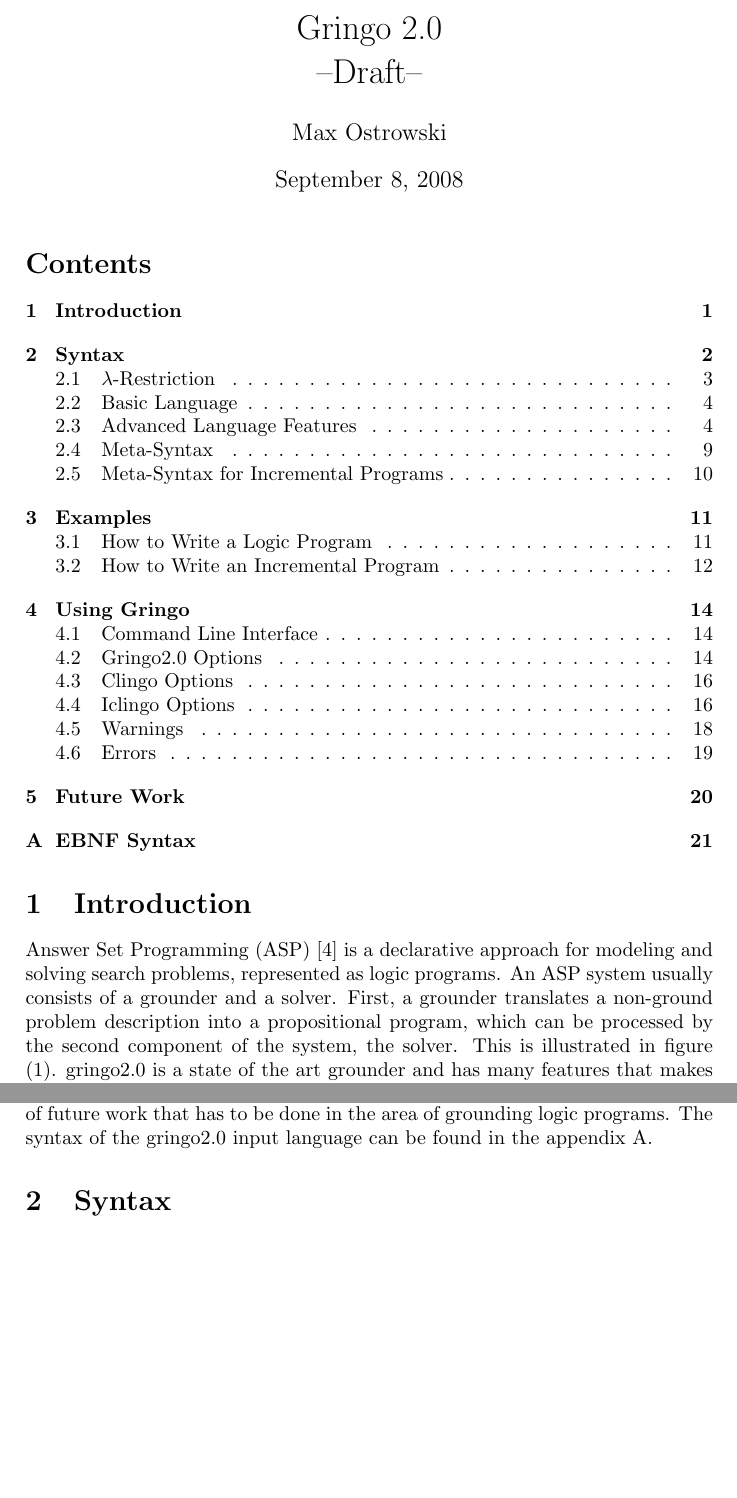
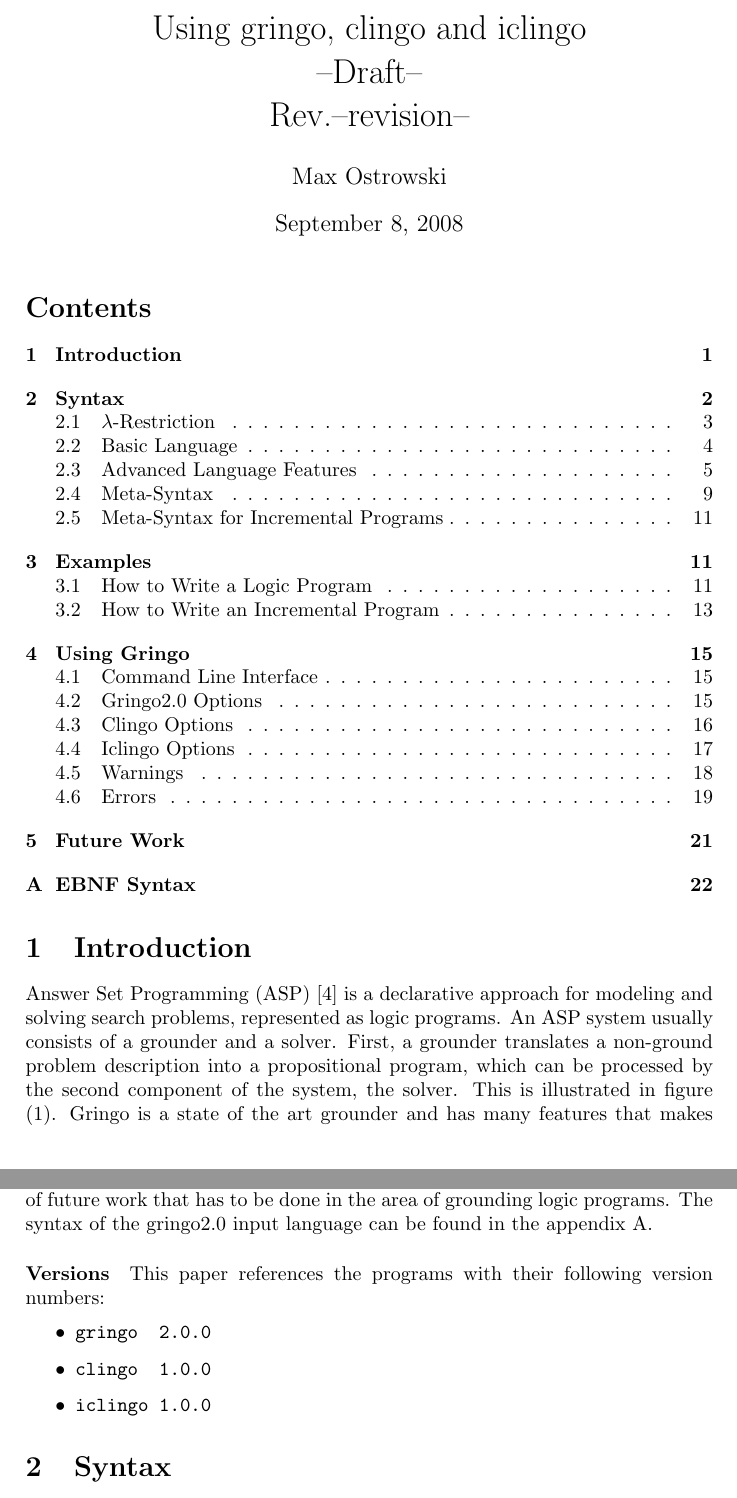
Before and after one commit to grote/oclingo, a LaTeX document (doc/documentation/paper.tex): two parts of pages 1 and 2 of 26 before the commit and two parts of pages 1 and 2 of 27 after it, joined at a grey line, cut at the place of the change, the shorter picture padded with empty space. Compiled offline with pdfLaTeX.

Commit message:
testing svn version information in paper.tex
git-svn-id: https://potassco.svn.sourceforge.net/svnroot/potassco/trunk/gringo@504 3e02f596-3131-0410-8352-e04eeaec37cc

```diff
--- a/doc/documentation/paper.tex
+++ b/doc/documentation/paper.tex
@@ -10,13 +10,18 @@
 \usepackage{longtable}
 \usepackage{multirow}
 \usepackage{color}
+\usepackage[nofancy]{svninfo}
+
+
 
 \author{Max Ostrowski}
-\title{Gringo 2.0\\--Draft--}
+\title{Using gringo, clingo and iclingo\\--Draft--\\Rev.\svnInfoRevision}
 \date{\today}
 
 \begin{document}
+\svnInfo $Id$
 \maketitle
+
 \tableofcontents
 \section{Introduction}
 Answer Set Programming (ASP) \cite{baral02a} is a declarative approach for modeling and solving search problems, represented as logic programs.
@@ -31,8 +36,8 @@
 \caption{Architecture of an ASP System}
 \label{fig:ASP}
 \end{figure}
-gringo2.0 is a state of the art grounder and has many features that makes writing logic programs easy.
-It was developed by Roland Kaminski and is orientated on the ideas of gringo1.0\cite{gringopaper}.
+Gringo is a state of the art grounder and has many features that makes writing logic programs easy.
+It was developed by Roland Kaminski and is orientated on the ideas of gringo1.0.0\cite{gringopaper}.
 Therefore it supports binder splitting, backjumping and all other features already implemented in gringo1.0.
 A broad set of potentialities for writing encodings for logic programs exists. Currently, no other grounder supports such a rich featured language.
 The goal of this work is to give an overview of the features supported by gringo2.0 and its derivates.
@@ -43,6 +48,14 @@
 The third package is called iclingo, which stands for ``incremental clingo''. In this version the grounder gringo2.0 can be used with clasp incrementally. Detailed information about incremental solving can be found in \cite{gekaosscth08a}.
 In this paper, at first, the general restrictions to the input language are stated and the supported input language is described in detail. After that, a short introduction of how to write a logic program and how to write an incremental logic program is given. In the next chapter a brief description of how to use the three programs gringo2.0, clingo and iclingo and their options for the command line is given. The paper closes with an outlook of future work that has to be done in the area of grounding logic programs.
 The syntax of the gringo2.0 input language can be found in the appendix \ref{appendix}.
+\paragraph{Versions}
+This paper references the programs with their following version numbers:
+\begin{itemize}
+ \item \texttt{gringo\ \ 2.0.0}
+ \item \texttt{clingo\ \ 1.0.0}
+ \item \texttt{iclingo\ 1.0.0}
+\end{itemize}
+
 
 
 \section{Syntax}
```
